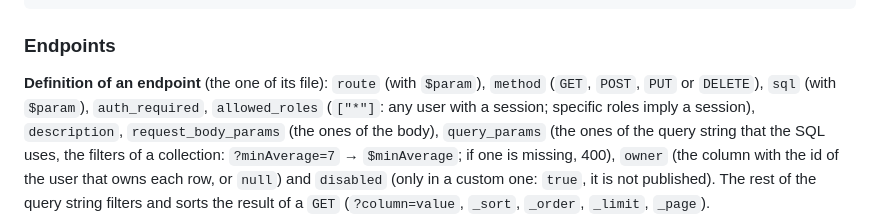
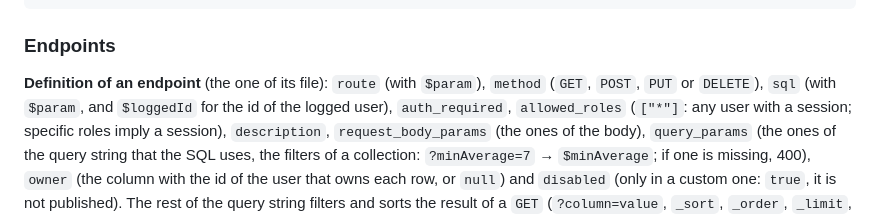
Before and after one commit to DEAL-US/Silence, a Markdown page: docs/admin-api.md, the part around the change. Drawn GitHub-style.

Commit message:
docs/admin-api.md: $loggedId in the SQL of an endpoint

```diff
--- a/docs/admin-api.md
+++ b/docs/admin-api.md
@@ -262,7 +262,7 @@ the student's API; `user` is its row without the password.
 ### Endpoints
 
 **Definition of an endpoint** (the one of its file): `route` (with `$param`), `method` (`GET`,
-`POST`, `PUT` or `DELETE`), `sql` (with `$param`), `auth_required`, `allowed_roles` (`["*"]`: any
+`POST`, `PUT` or `DELETE`), `sql` (with `$param`, and `$loggedId` for the id of the logged user), `auth_required`, `allowed_roles` (`["*"]`: any
 user with a session; specific roles imply a session), `description`, `request_body_params` (the
 ones of the body), `query_params` (the ones of the query string that the SQL uses, the filters of
 a collection: `?minAverage=7` → `$minAverage`; if one is missing, 400), `owner` (the column with
```
